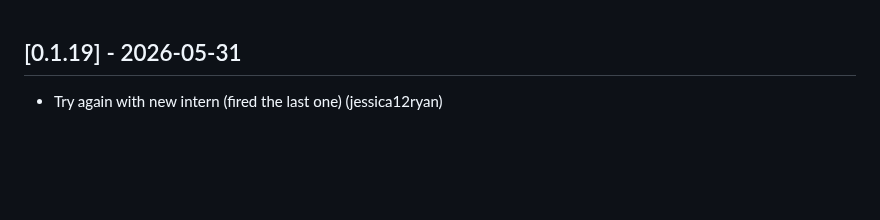
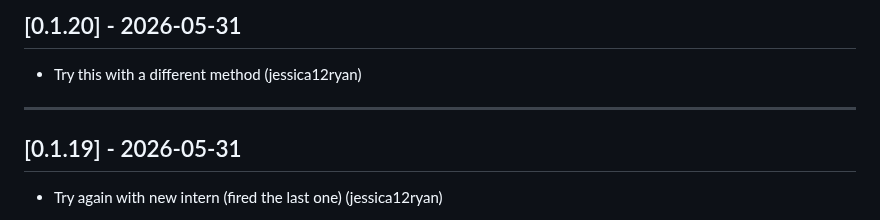
Before and after one commit to jessica12ryan/fpp-os, a Markdown page: CHANGELOG.md, the part around the change. GitHub-like rendering; blank space fills up the shorter version.

Commit message:
Update CHANGELOG.md for 0.1.20

```diff
--- a/CHANGELOG.md
+++ b/CHANGELOG.md
@@ -1,3 +1,9 @@
+## [0.1.20] - 2026-05-31
+
+- Try this with a different method (jessica12ryan)
+
+---
+
 ## [0.1.19] - 2026-05-31
 
 - Try again with new intern (fired the last one) (jessica12ryan)
```
